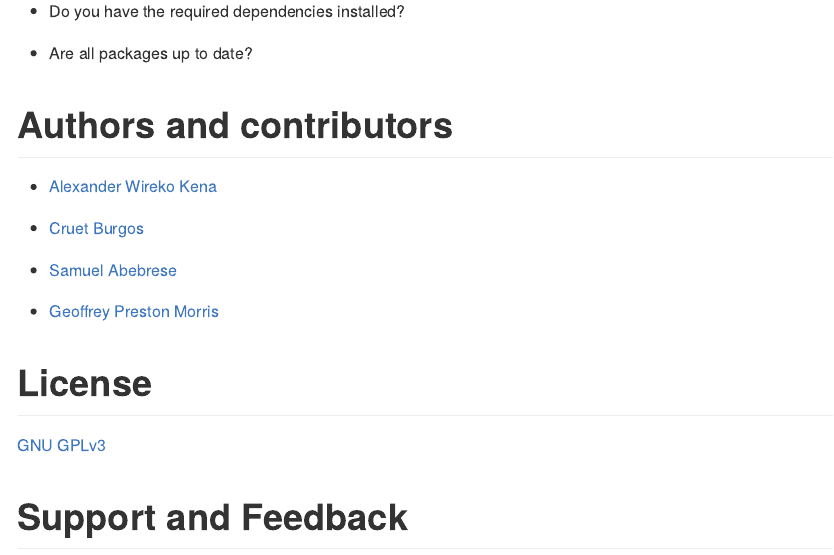
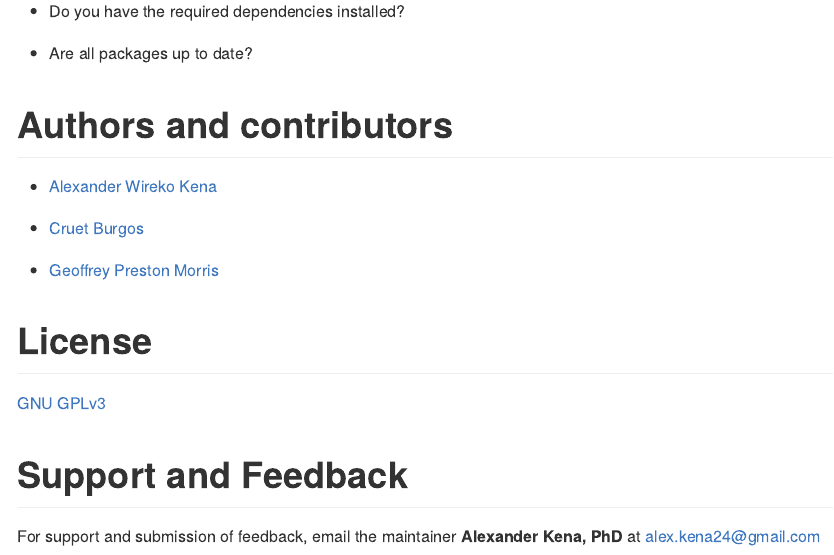
Before and after one commit to awkena/panGenomeBreedr, an R Markdown document (README.Rmd): the page in a window 1100 px wide, from 6200 px down. The pictures show the output file README.md that the author committed with the source, drawn offline in the style of GitHub; long lines of code are wrapped.

Commit message:
ReadMe updates

```diff
--- a/README.Rmd
+++ b/README.Rmd
@@ -244,8 +244,6 @@
 
 -   [Cruet Burgos](https://www.morrislab.org/people/clara-cruet-burgos)
 
--   [Samuel Abebrese](https://www.morrislab.org/people)
-
 -   [Geoffrey Preston    Morris](https://www.morrislab.org/people/geoff-morris)
 
 
```
Also changed, not shown: README.md.
